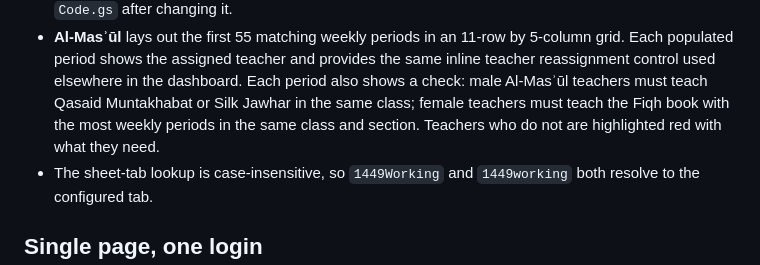
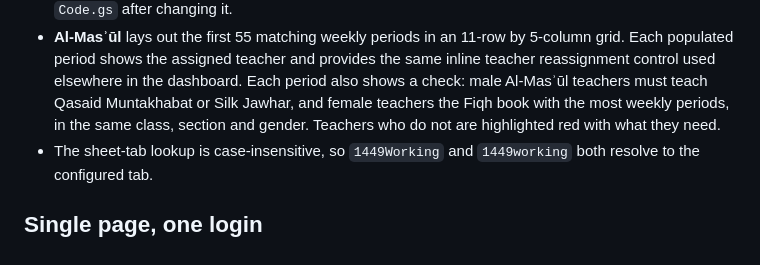
Before and after one commit to TaalimMarol/allocation, a Markdown page: README.md, the part around the change. Drawn GitHub-style.

Commit message:
Match Al-Masul required books by class, section and gender
Co-authored-by: Copilot <223556219+Copilot@users.noreply.github.com>

```diff
--- a/README.md
+++ b/README.md
@@ -186,8 +186,8 @@ with system fonts as fallbacks.
   5-column grid. Each populated period shows the assigned teacher and provides
   the same inline teacher reassignment control used elsewhere in the dashboard.
   Each period also shows a check: male Al-Masʾūl teachers must teach Qasaid
-  Muntakhabat or Silk Jawhar in the same class; female teachers must teach the
-  Fiqh book with the most weekly periods in the same class and section.
+  Muntakhabat or Silk Jawhar, and female teachers the Fiqh book with the most
+  weekly periods, in the same class, section and gender.
   Teachers who do not are highlighted red with what they need.
 - The sheet-tab lookup is case-insensitive, so `1449Working` and
   `1449working` both resolve to the configured tab.
```
